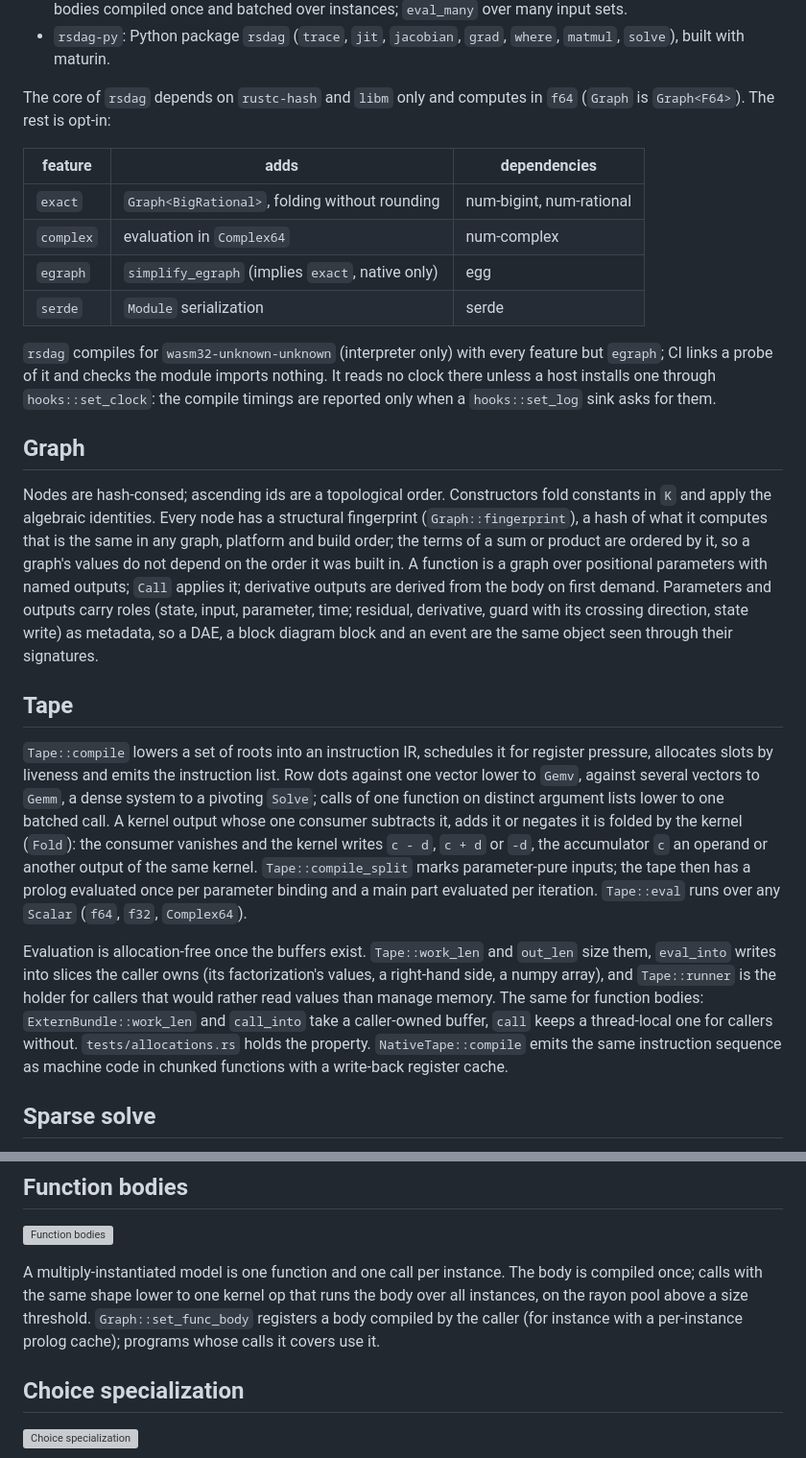
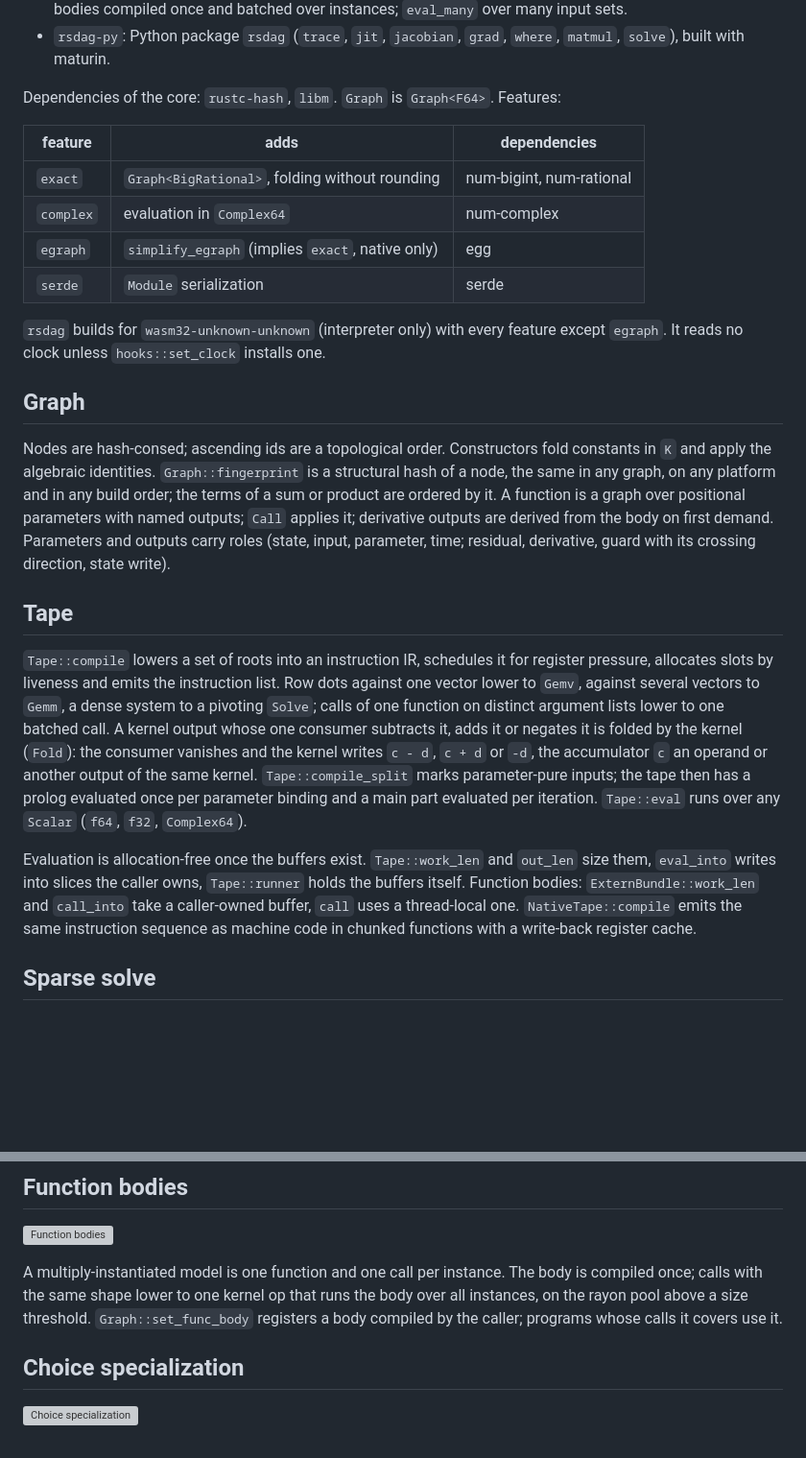
Before and after one commit to milanofthe/rsdag, a Markdown page: README.md, 2 parts joined by grey strips. Shown at 96% size. Drawn GitHub-style; blank space fills up the shorter version; grey boxes are pictures that could not be loaded.

Commit message:
README: what rsdag is and does, without the reasons

```diff
--- a/README.md
+++ b/README.md
@@ -30,8 +30,8 @@ NOTICE); for a commercial license contact info@milanrother.com.
 - `rsdag-py`: Python package `rsdag` (`trace`, `jit`, `jacobian`, `grad`,
   `where`, `matmul`, `solve`), built with maturin.
 
-The core of `rsdag` depends on `rustc-hash` and `libm` only and computes in
-`f64` (`Graph` is `Graph<F64>`). The rest is opt-in:
+Dependencies of the core: `rustc-hash`, `libm`. `Graph` is `Graph<F64>`.
+Features:
 
 | feature | adds | dependencies |
 |---|---|---|
@@ -40,26 +40,21 @@ The core of `rsdag` depends on `rustc-hash` and `libm` only and computes in
 | `egraph` | `simplify_egraph` (implies `exact`, native only) | egg |
 | `serde` | `Module` serialization | serde |
 
-`rsdag` compiles for `wasm32-unknown-unknown` (interpreter only) with every
-feature but `egraph`; CI links a probe of it and checks the module imports
-nothing. It reads no clock there unless a host installs one through
-`hooks::set_clock`: the compile timings are reported only when a
-`hooks::set_log` sink asks for them.
+`rsdag` builds for `wasm32-unknown-unknown` (interpreter only) with every
+feature except `egraph`. It reads no clock unless `hooks::set_clock`
+installs one.
 
 ## Graph
 
 Nodes are hash-consed; ascending ids are a topological order. Constructors
-fold constants in `K` and apply the algebraic identities. Every node has a
-structural fingerprint (`Graph::fingerprint`), a hash of what it computes
-that is the same in any graph, platform and build order; the terms of a
-sum or product are ordered by it, so a graph's values do not depend on the
-order it was built in. A function is a
+fold constants in `K` and apply the algebraic identities.
+`Graph::fingerprint` is a structural hash of a node, the same in any graph,
+on any platform and in any build order; the terms of a sum or product are
+ordered by it. A function is a
 graph over positional parameters with named outputs; `Call` applies it;
 derivative outputs are derived from the body on first demand. Parameters
 and outputs carry roles (state, input, parameter, time; residual,
-derivative, guard with its crossing direction, state write) as metadata, so
-a DAE, a block diagram block and an event are the same object seen through
-their signatures.
+derivative, guard with its crossing direction, state write).
 
 ## Tape
 
@@ -77,12 +72,9 @@ prolog evaluated once per parameter binding and a main part evaluated per
 iteration. `Tape::eval` runs over any `Scalar` (`f64`, `f32`, `Complex64`).
 
 Evaluation is allocation-free once the buffers exist. `Tape::work_len` and
-`out_len` size them, `eval_into` writes into slices the caller owns (its
-factorization's values, a right-hand side, a numpy array), and
-`Tape::runner` is the holder for callers that would rather read values than
-manage memory. The same for function bodies: `ExternBundle::work_len` and
-`call_into` take a caller-owned buffer, `call` keeps a thread-local one for
-callers without. `tests/allocations.rs` holds the property.
+`out_len` size them, `eval_into` writes into slices the caller owns,
+`Tape::runner` holds the buffers itself. Function bodies: `ExternBundle::work_len`
+and `call_into` take a caller-owned buffer, `call` uses a thread-local one.
 `NativeTape::compile` emits the same instruction sequence as machine code
 in chunked functions with a write-back register cache.
 
@@ -120,9 +112,8 @@ scalar ordering with the flops in the kernels.
 A multiply-instantiated model is one function and one call per instance.
 The body is compiled once; calls with the same shape lower to one kernel op
 that runs the body over all instances, on the rayon pool above a size
-threshold. `Graph::set_func_body` registers a body compiled by the caller
-(for instance with a per-instance prolog cache); programs whose calls it
-covers use it.
+threshold. `Graph::set_func_body` registers a body compiled by the caller;
+programs whose calls it covers use it.
 
 ## Choice specialization
 
```
